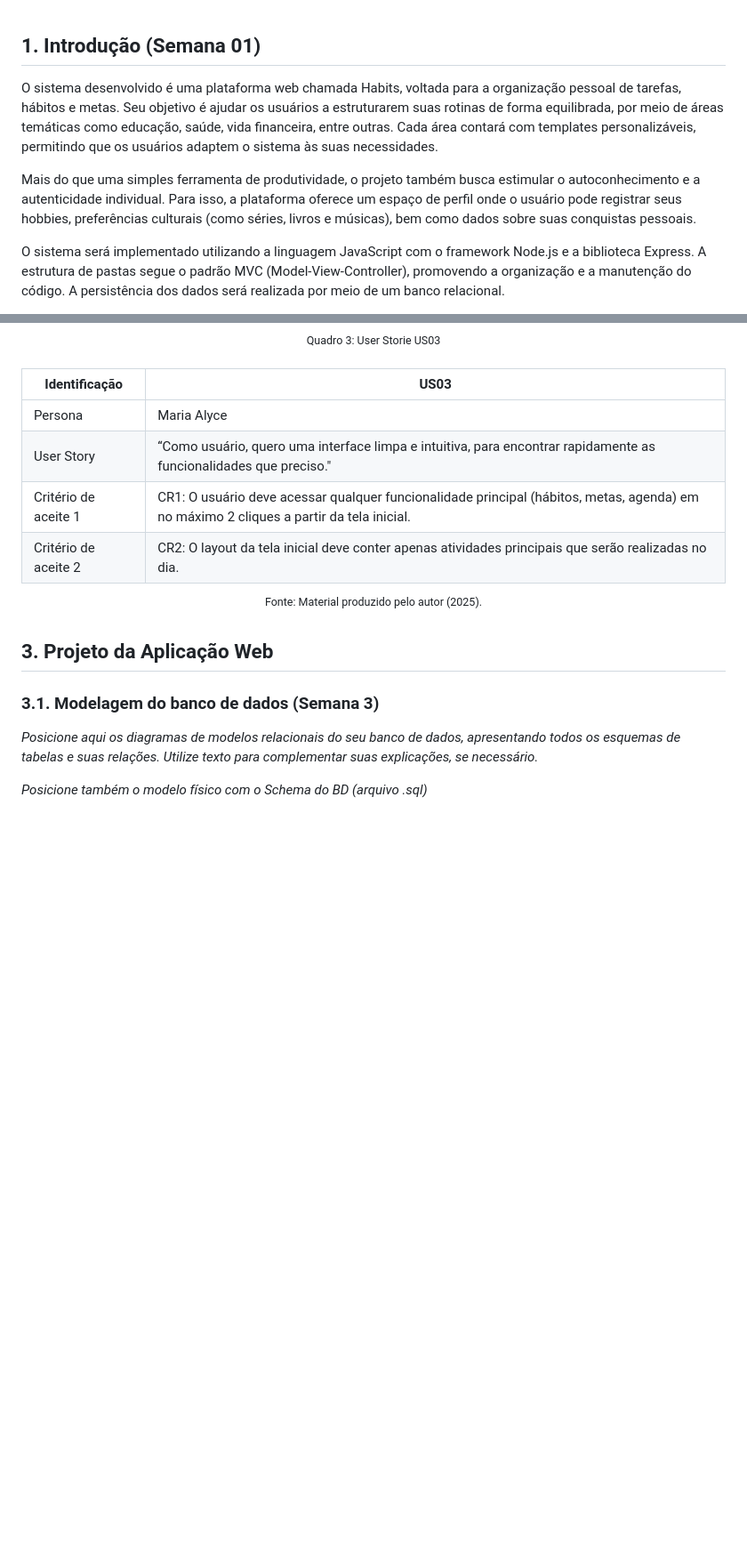
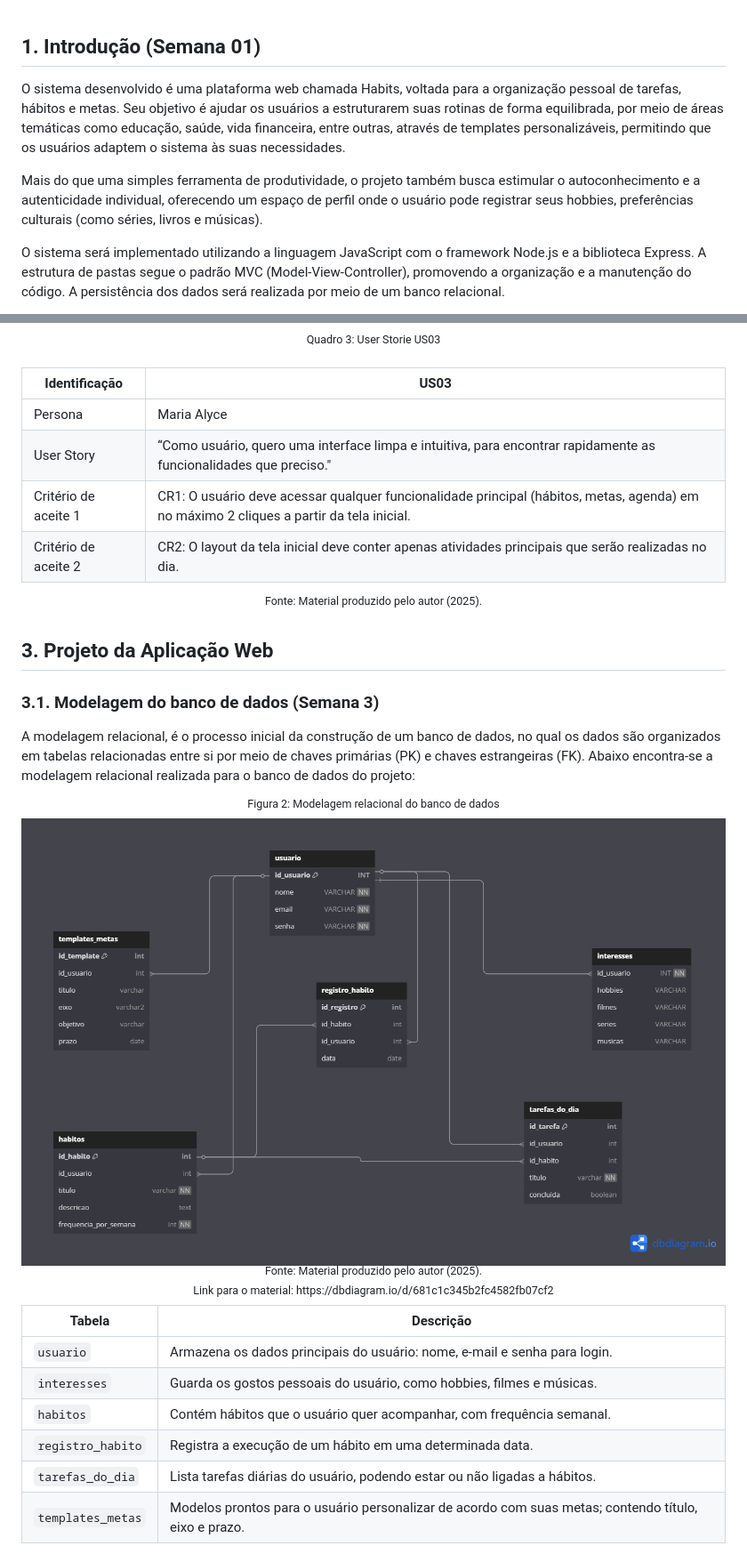
Before and after one commit to arielly-lima/M2_projetoAutoral, a Markdown page: M2_projetoAutoral/document/wad.md, 2 parts joined by grey strips. Shown: that part at 89% size. GitHub-like rendering; pictures changed too: M2_projetoAutoral/assets/assets_wad/modelo-banco.png (added); blank space fills up the shorter version.

```diff
--- a/M2_projetoAutoral/document/wad.md
+++ b/M2_projetoAutoral/document/wad.md
@@ -14,9 +14,9 @@
 <br>
 
 ## <a name="c1"></a>1. Introdução (Semana 01)
-O sistema desenvolvido é uma plataforma web chamada Habits, voltada para a organização pessoal de tarefas, hábitos e metas. Seu objetivo é ajudar os usuários a estruturarem suas rotinas de forma equilibrada, por meio de áreas temáticas como educação, saúde, vida financeira, entre outras. Cada área contará com templates personalizáveis, permitindo que os usuários adaptem o sistema às suas necessidades.
+O sistema desenvolvido é uma plataforma web chamada Habits, voltada para a organização pessoal de tarefas, hábitos e metas. Seu objetivo é ajudar os usuários a estruturarem suas rotinas de forma equilibrada, por meio de áreas temáticas como educação, saúde, vida financeira, entre outras, através de templates personalizáveis, permitindo que os usuários adaptem o sistema às suas necessidades.
 
-Mais do que uma simples ferramenta de produtividade, o projeto também busca estimular o autoconhecimento e a autenticidade individual. Para isso, a plataforma oferece um espaço de perfil onde o usuário pode registrar seus hobbies, preferências culturais (como séries, livros e músicas), bem como dados sobre suas conquistas pessoais.
+Mais do que uma simples ferramenta de produtividade, o projeto também busca estimular o autoconhecimento e a autenticidade individual, oferecendo um espaço de perfil onde o usuário pode registrar seus hobbies, preferências culturais (como séries, livros e músicas).
 
 O sistema será implementado utilizando a linguagem JavaScript com o framework Node.js e a biblioteca Express. A estrutura de pastas segue o padrão MVC (Model-View-Controller), promovendo a organização e a manutenção do código. A persistência dos dados será realizada por meio de um banco relacional.
 
@@ -78,6 +80,21 @@ Critério de aceite 2 | CR2: O layout da tela inicial deve conter apenas ativida
 
 ### 3.1. Modelagem do banco de dados  (Semana 3)
 
-*Posicione aqui os diagramas de modelos relacionais do seu banco de dados, apresentando todos os esquemas de tabelas e suas relações. Utilize texto para complementar suas explicações, se necessário.*
+A modelagem relacional, é o processo inicial da construção de um banco de dados, no qual os dados são organizados em tabelas relacionadas entre si por meio de chaves primárias (PK) e chaves estrangeiras (FK). Abaixo encontra-se a modelagem relacional realizada para o banco de dados do projeto:
 
-*Posicione também o modelo físico com o Schema do BD (arquivo .sql)*
+<div align="center">
+<sup> Figura 2: Modelagem relacional do banco de dados </sup>
+<img src= "../assets/assets_wad/modelo-banco.png"/><br>
+<sup>Fonte: Material produzido pelo autor (2025).<br>
+Link para o material: https://dbdiagram.io/d/681c1c345b2fc4582fb07cf2 </sup>
+</div>
+
+| Tabela             | Descrição                                                                 |
+|--------------------|---------------------------------------------------------------------------|
+| `usuario`          | Armazena os dados principais do usuário: nome, e-mail e senha para login. |
+| `interesses`       | Guarda os gostos pessoais do usuário, como hobbies, filmes e músicas.     |
+| `habitos`          | Contém hábitos que o usuário quer acompanhar, com frequência semanal.     |
+| `registro_habito`  | Registra a execução de um hábito em uma determinada data.                 |
+| `tarefas_do_dia`   | Lista tarefas diárias do usuário, podendo estar ou não ligadas a hábitos. |
+| `templates_metas`  | Modelos prontos para o usuário personalizar de acordo com suas metas; contendo título, eixo e prazo.    |
+
```
Also changed, not shown: other parts of M2_projetoAutoral/document/wad.md (+73 -0 lines), readme.md (+48 -1 lines), 3 other files.
